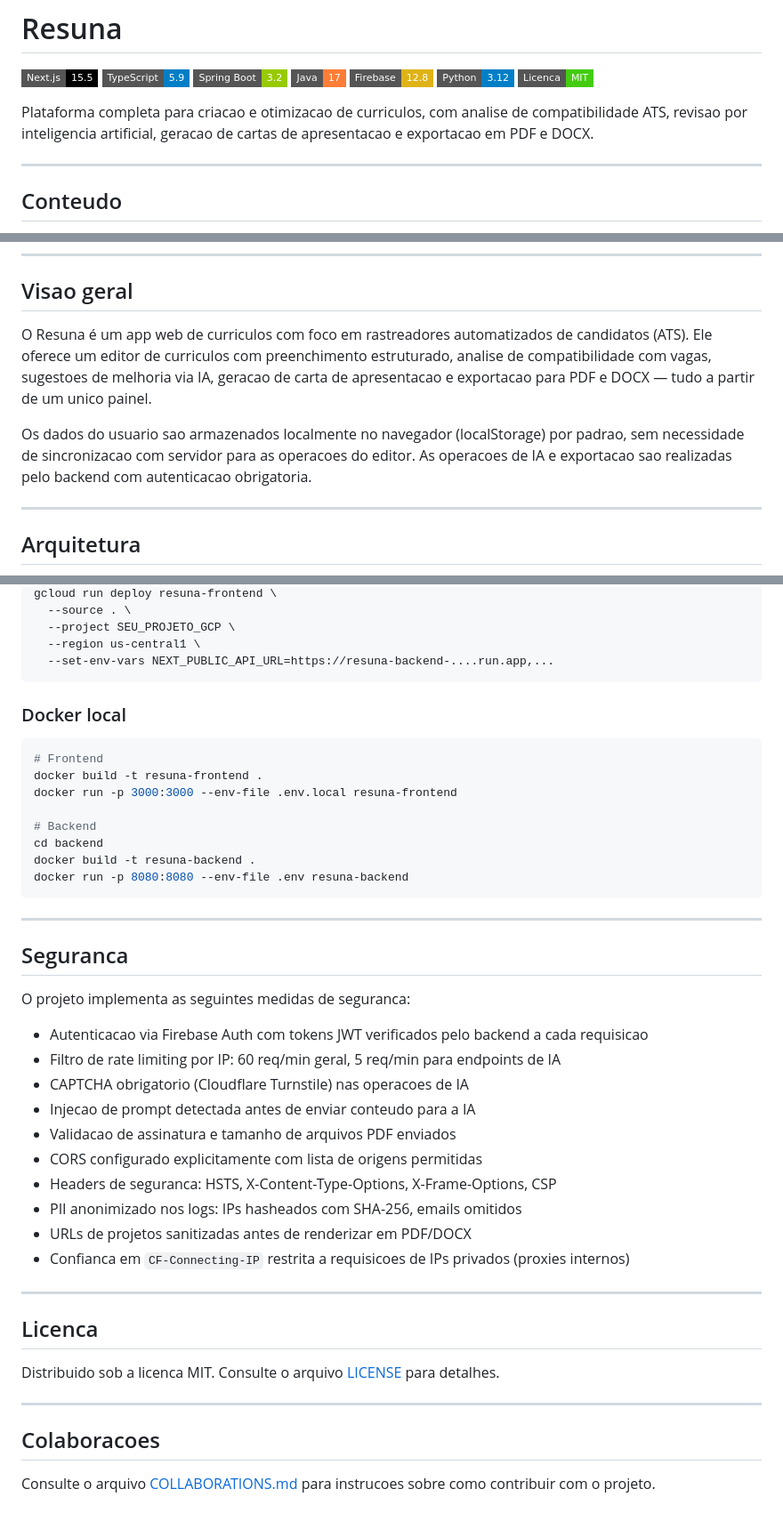
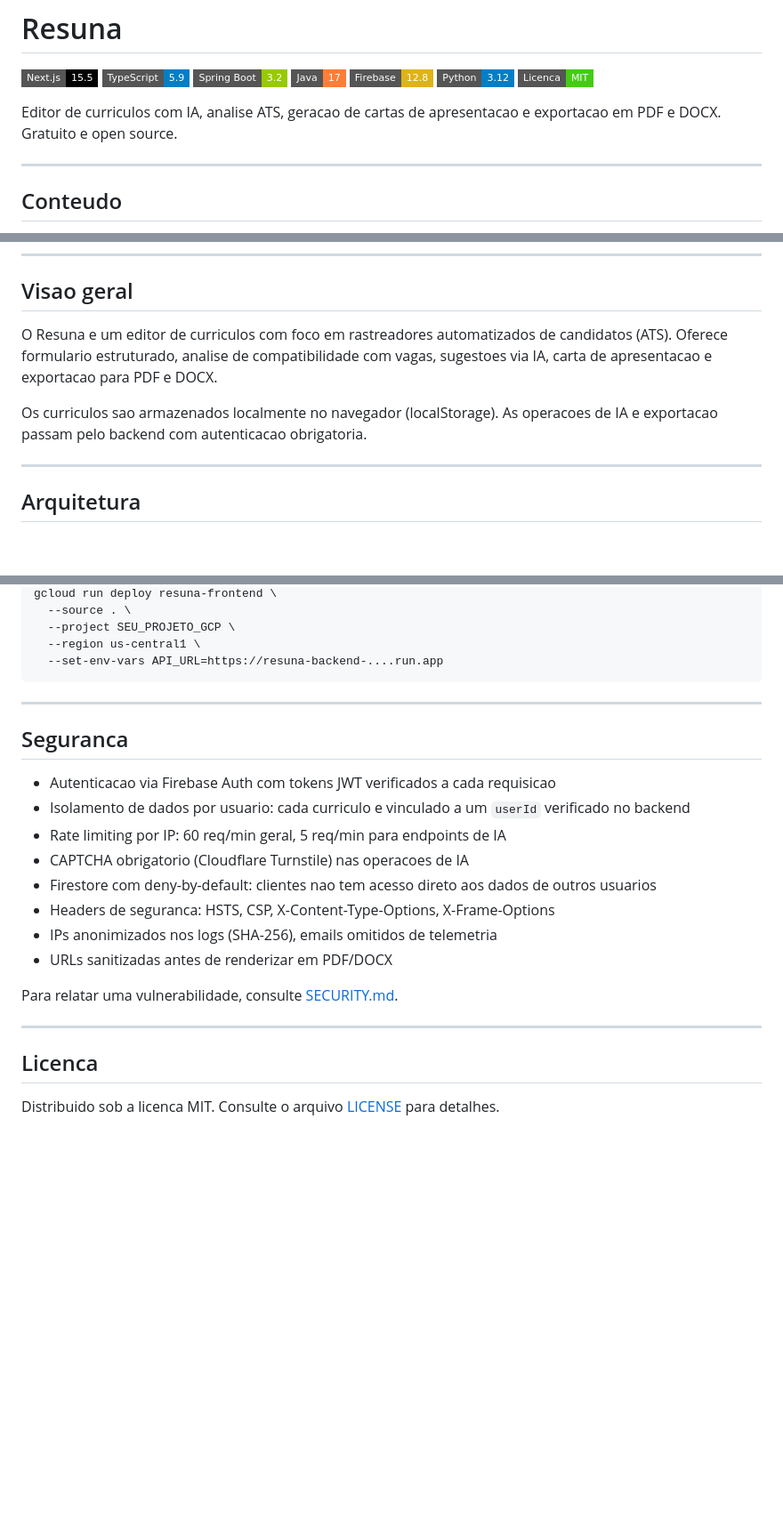
Before and after one commit to LirielC/resuna-web, a Markdown page: README.md, 3 parts joined by grey strips. Shown at 89% size. GitHub-like rendering; badges without logos; blank space fills up the shorter version.

````diff
--- a/README.md
+++ b/README.md
@@ -8,7 +8,7 @@
 ![Python](https://img.shields.io/badge/Python-3.12-blue?style=flat-square&logo=python&logoColor=white)
 ![Licenca](https://img.shields.io/badge/Licenca-MIT-brightgreen?style=flat-square)
 
-Plataforma completa para criacao e otimizacao de curriculos, com analise de compatibilidade ATS, revisao por inteligencia artificial, geracao de cartas de apresentacao e exportacao em PDF e DOCX.
+Editor de curriculos com IA, analise ATS, geracao de cartas de apresentacao e exportacao em PDF e DOCX. Gratuito e open source.
 
 ---
 
@@ -31,9 +31,9 @@ Plataforma completa para criacao e otimizacao de curriculos, com analise de comp
 
 ## Visao geral
 
-O Resuna é um app web de curriculos com foco em rastreadores automatizados de candidatos (ATS). Ele oferece um editor de curriculos com preenchimento estruturado, analise de compatibilidade com vagas, sugestoes de melhoria via IA, geracao de carta de apresentacao e exportacao para PDF e DOCX — tudo a partir de um unico painel.
+O Resuna e um editor de curriculos com foco em rastreadores automatizados de candidatos (ATS). Oferece formulario estruturado, analise de compatibilidade com vagas, sugestoes via IA, carta de apresentacao e exportacao para PDF e DOCX.
 
-Os dados do usuario sao armazenados localmente no navegador (localStorage) por padrao, sem necessidade de sincronizacao com servidor para as operacoes do editor. As operacoes de IA e exportacao sao realizadas pelo backend com autenticacao obrigatoria.
+Os curriculos sao armazenados localmente no navegador (localStorage). As operacoes de IA e exportacao passam pelo backend com autenticacao obrigatoria.
 
 ---
 
@@ -405,47 +381,26 @@ gcloud run deploy resuna-frontend \
   --source . \
   --project SEU_PROJETO_GCP \
   --region us-central1 \
-  --set-env-vars NEXT_PUBLIC_API_URL=https://resuna-backend-....run.app,...
-```
-
-### Docker local
-
-```bash
-# Frontend
-docker build -t resuna-frontend .
-docker run -p 3000:3000 --env-file .env.local resuna-frontend
-
-# Backend
-cd backend
-docker build -t resuna-backend .
-docker run -p 8080:8080 --env-file .env resuna-backend
+  --set-env-vars API_URL=https://resuna-backend-....run.app
 ```
 
 ---
 
 ## Seguranca
 
-O projeto implementa as seguintes medidas de seguranca:
+- Autenticacao via Firebase Auth com tokens JWT verificados a cada requisicao
+- Isolamento de dados por usuario: cada curriculo e vinculado a um `userId` verificado no backend
+- Rate limiting por IP: 60 req/min geral, 5 req/min para endpoints de IA
+- CAPTCHA obrigatorio (Cloudflare Turnstile) nas operacoes de IA
+- Firestore com deny-by-default: clientes nao tem acesso direto aos dados de outros usuarios
+- Headers de seguranca: HSTS, CSP, X-Content-Type-Options, X-Frame-Options
+- IPs anonimizados nos logs (SHA-256), emails omitidos de telemetria
+- URLs sanitizadas antes de renderizar em PDF/DOCX
 
-- Autenticacao via Firebase Auth com tokens JWT verificados pelo backend a cada requisicao
-- Filtro de rate limiting por IP: 60 req/min geral, 5 req/min para endpoints de IA
-- CAPTCHA obrigatorio (Cloudflare Turnstile) nas operacoes de IA
-- Injecao de prompt detectada antes de enviar conteudo para a IA
-- Validacao de assinatura e tamanho de arquivos PDF enviados
-- CORS configurado explicitamente com lista de origens permitidas
-- Headers de seguranca: HSTS, X-Content-Type-Options, X-Frame-Options, CSP
-- PII anonimizado nos logs: IPs hasheados com SHA-256, emails omitidos
-- URLs de projetos sanitizadas antes de renderizar em PDF/DOCX
-- Confianca em `CF-Connecting-IP` restrita a requisicoes de IPs privados (proxies internos)
+Para relatar uma vulnerabilidade, consulte [SECURITY.md](resuna-web/SECURITY.md).
 
 ---
 
 ## Licenca
 
 Distribuido sob a licenca MIT. Consulte o arquivo [LICENSE](LICENSE) para detalhes.
-
----
-
-## Colaboracoes
-
-Consulte o arquivo [COLLABORATIONS.md](COLLABORATIONS.md) para instrucoes sobre como contribuir com o projeto.
````
Also changed, not shown: other parts of README.md (+45 -69 lines).
